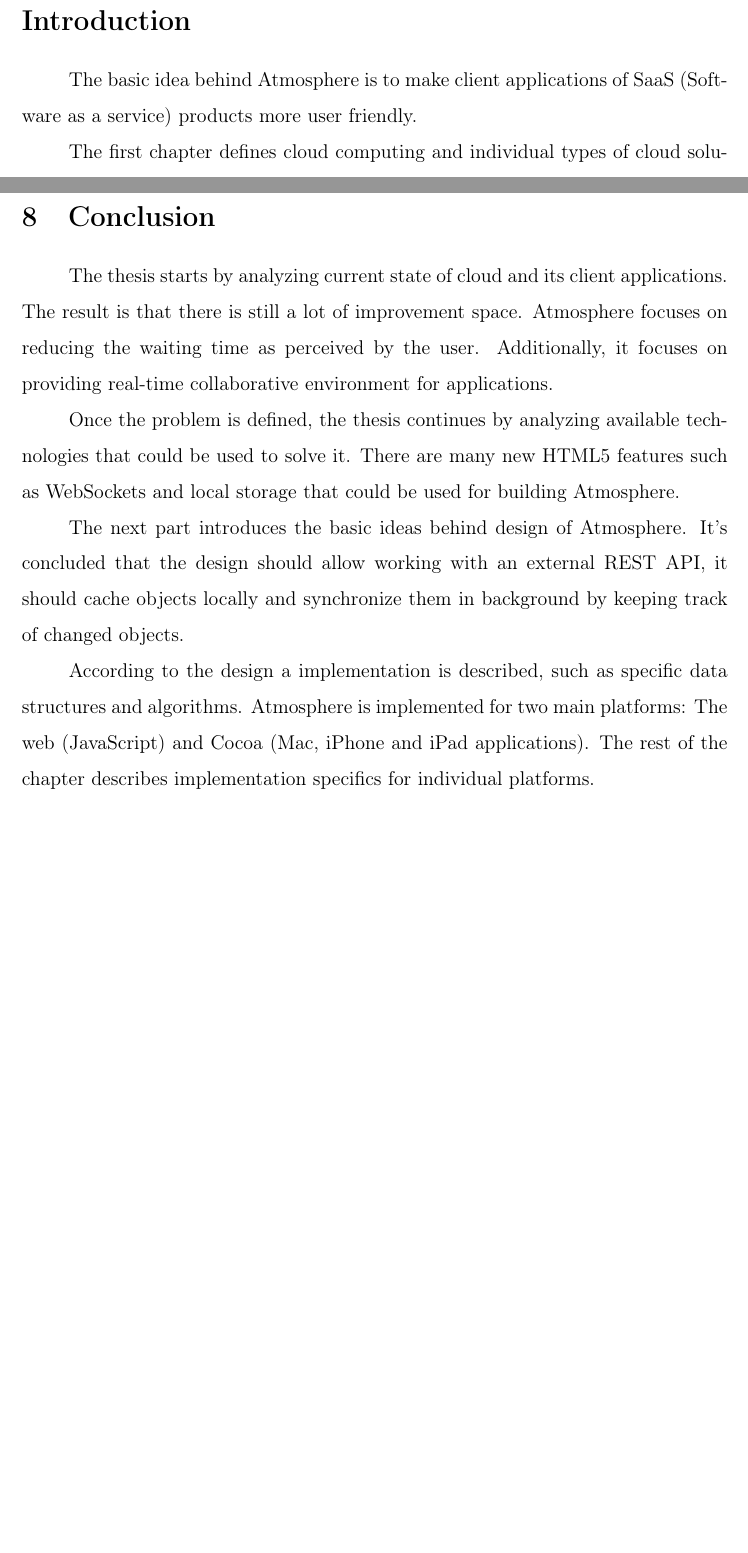
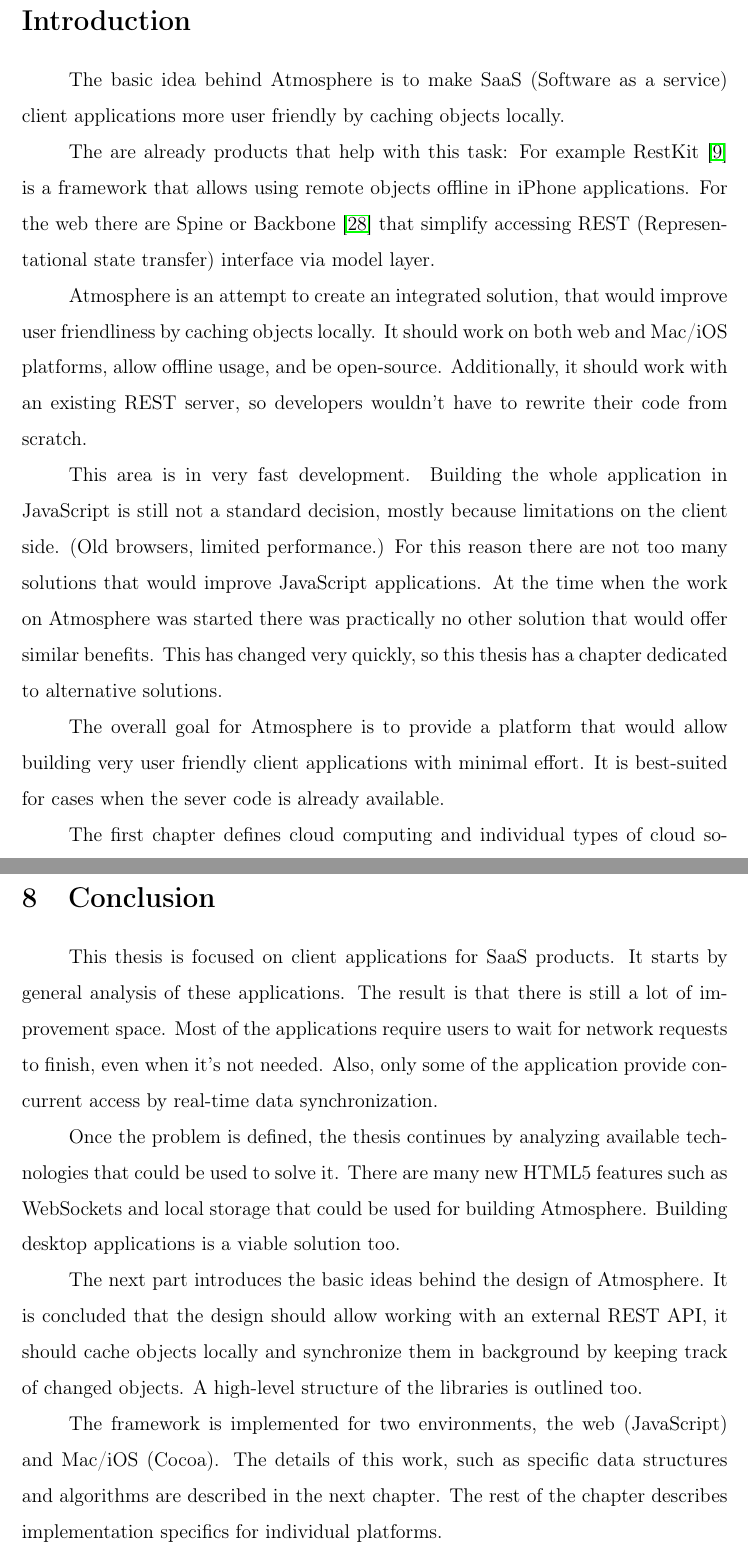
Before and after one commit to vojto/atmos2-thesis, a LaTeX thesis (main/tukethesis.tex, which reads main/conclusion.tex, main/introduction.tex): two parts of pages 14 and 57 of 60 before the commit and two parts of pages 14 and 58 of 61 after it, joined at a grey line, cut so that both start at the same text, the shorter picture padded with empty space. Compiled offline with pdfLaTeX.

Commit message:
Finishing fixes

```diff
--- a/main/conclusion.tex
+++ b/main/conclusion.tex
@@ -1,12 +1,12 @@
 \section{Conclusion}
 
-The thesis starts by analyzing current state of cloud and its client applications. The result is that there is still a lot of improvement space. Atmosphere focuses on reducing the waiting time as perceived by the user. Additionally, it focuses on providing real-time collaborative environment for applications.
+This thesis is focused on client applications for SaaS products. It starts by general analysis of these applications. The result is that there is still a lot of improvement space. Most of the applications require users to wait for network requests to finish, even when it's not needed. Also, only some of the application provide concurrent access by real-time data synchronization.
 
-Once the problem is defined, the thesis continues by analyzing available technologies that could be used to solve it. There are many new HTML5 features such as WebSockets and local storage that could be used for building Atmosphere.
+Once the problem is defined, the thesis continues by analyzing available technologies that could be used to solve it. There are many new HTML5 features such as WebSockets and local storage that could be used for building Atmosphere. Building desktop applications is a viable solution too.
 
-The next part introduces the basic ideas behind design of Atmosphere. It's concluded that the design should allow working with an external REST API, it should cache objects locally and synchronize them in background by keeping track of changed objects.
+The next part introduces the basic ideas behind the design of Atmosphere. It is concluded that the design should allow working with an external REST API, it should cache objects locally and synchronize them in background by keeping track of changed objects. A high-level structure of the libraries is outlined too.
 
-According to the design a implementation is described, such as specific data structures and algorithms. Atmosphere is implemented for two main platforms: The web (JavaScript) and Cocoa (Mac, iPhone and iPad applications). The rest of the chapter describes implementation specifics for individual platforms.
+The framework is implemented for two environments, the web (JavaScript) and Mac/iOS (Cocoa). The details of this work, such as specific data structures and algorithms are described in the next chapter. The rest of the chapter describes implementation specifics for individual platforms.
 
 Next follows a brief description of how was Atmosphere used in three client applications for cloud services. The chapter contains real-world backing for some of the decisions made in the design phase, as well as description of new problems encountered while implementing these applications.
 
--- a/main/introduction.tex
+++ b/main/introduction.tex
@@ -6,13 +6,17 @@
 \section*{Introduction}
 \addcontentsline{toc}{section}{\numberline{}Introduction}
 
-The basic idea behind Atmosphere is to make client applications of SaaS (Software as a service) products more user friendly.
+The basic idea behind Atmosphere is to make SaaS (Software as a service) client applications more user friendly by caching objects locally.
 
-The first chapter defines cloud computing and individual types of cloud solutions.
+The are already products that help with this task: For example RestKit \citep{restkit} is a framework that allows using remote objects offline in iPhone applications. For the web there are Spine or Backbone \citep{maccaw_js} that simplify accessing REST (Representational state transfer) interface via model layer.
 
-The next chapter describes the motivation behind Atmosphere. It talks about the current state of client applications and how they could be improved. Then available technologies are described, specifically HTML5 and Cocoa.
+Atmosphere is an attempt to create an integrated solution, that would improve user friendliness by caching objects locally. It should work on both web and Mac/iOS platforms, allow offline usage, and be open-source. Additionally, it should work with an existing REST server, so developers wouldn't have to rewrite their code from scratch.
 
-This thesis describes Atmosphere, a platform that improves user experience of web, mobile and desktop applications by storing remote objects in local database.
+This area is in very fast development. Building the whole application in JavaScript is still not a standard decision, mostly because limitations on the client side. (Old browsers, limited performance.) For this reason there are not too many solutions that would improve JavaScript applications. At the time when the work on Atmosphere was started there was practically no other solution that would offer similar benefits. This has changed very quickly, so this thesis has a chapter dedicated to alternative solutions.
+
+The overall goal for Atmosphere is to provide a platform that would allow building very user friendly client applications with minimal effort. It is best-suited for cases when the sever code is already available.
+
+The first chapter defines cloud computing and individual types of cloud solutions. The next chapter talks about the current state of client applications and how they could be improved. Then available technologies are described, specifically HTML5 and Cocoa.
 
 The next part proposes high level design of Atmosphere. It discusses the basic idea of asynchronous interfaces, how local storage could be used, how to recover from failure and also what other design solutions were considered and why the one described was chosen.
 
```
Also changed, not shown: developer/tukethesis.tex (+1 -1 lines), main/bibliography.tex (+3 -0 lines), main/implementation.tex (+9 -1 lines), main/others.tex (+2 -2 lines), main/tukethesis.tex (+2 -1 lines), system/tukethesis.tex (+1 -1 lines), main/figures/Atmos-Spine.png (added), main/tukethesis.pdf (deleted), main/conclusion.tex (2 more changed lines).
